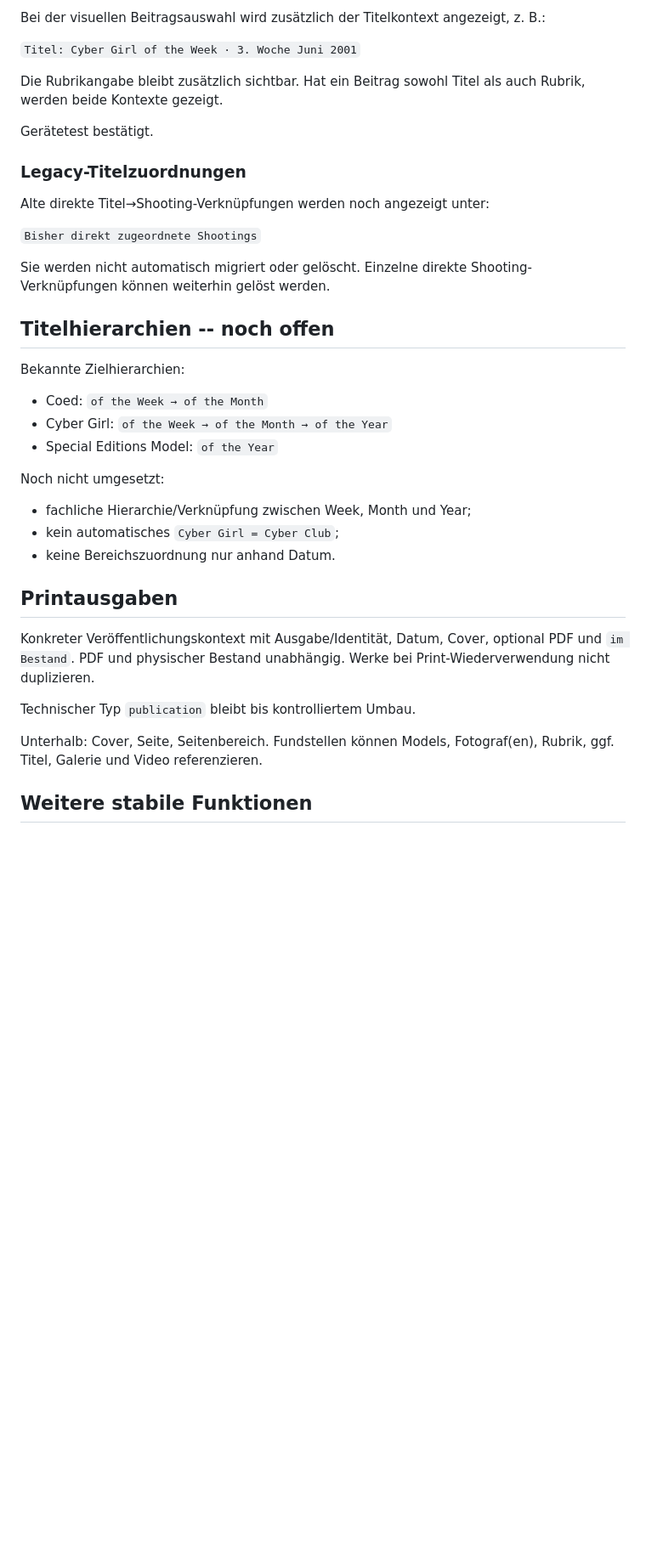
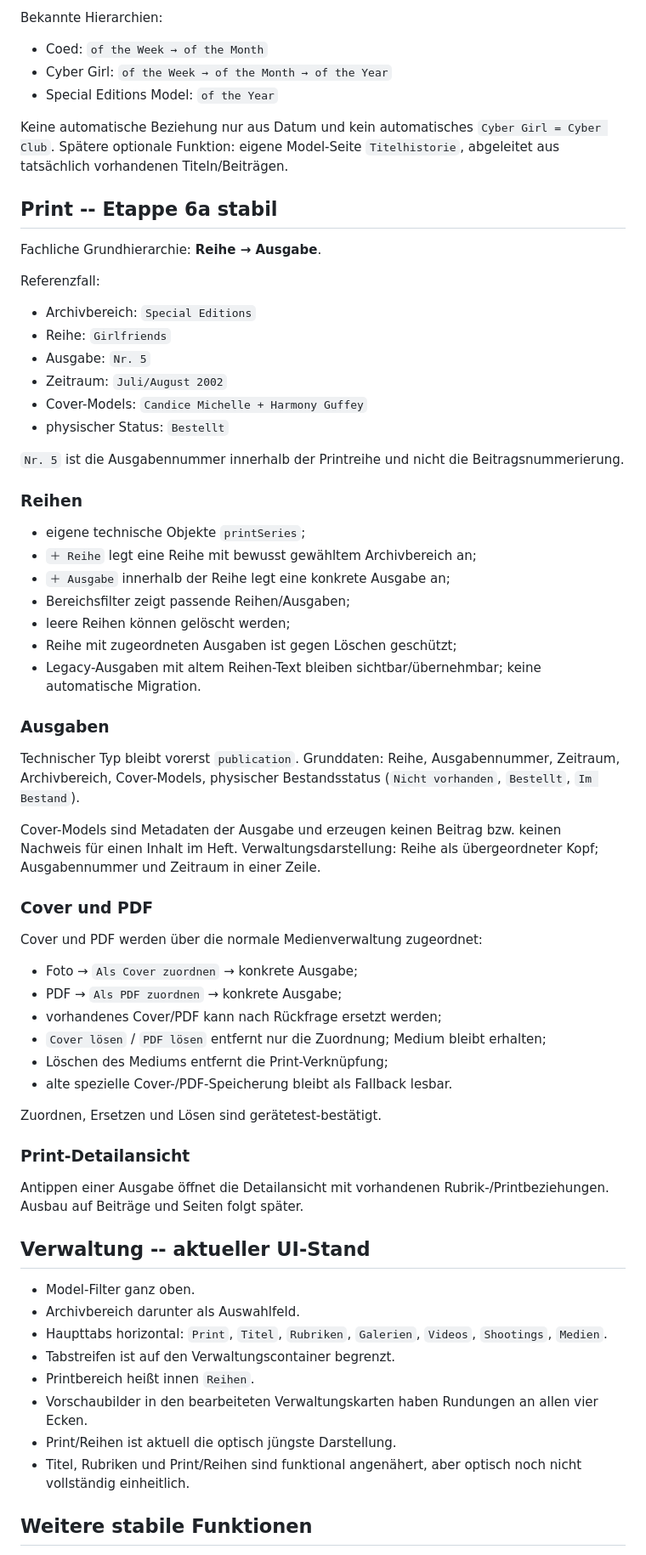
Before and after one commit to HotSpot2000-hub/playboy-archiv-android, a Markdown page: STATUS.md, the part around one of its changes. Shown at 85% size. GitHub-like rendering; blank space fills up the shorter version.

```diff
--- a/STATUS.md
+++ b/STATUS.md
@@ -141,38 +94,66 @@ Gerätetest bestätigt.
-Bei der visuellen Beitragsauswahl wird zusätzlich der Titelkontext angezeigt, z. B.:
-
-`Titel: Cyber Girl of the Week · 3. Woche Juni 2001`
-
-Die Rubrikangabe bleibt zusätzlich sichtbar. Hat ein Beitrag sowohl Titel als auch Rubrik, werden beide Kontexte gezeigt.
-
-Gerätetest bestätigt.
-
-### Legacy-Titelzuordnungen
-
-Alte direkte Titel→Shooting-Verknüpfungen werden noch angezeigt unter:
-
-`Bisher direkt zugeordnete Shootings`
-
-Sie werden nicht automatisch migriert oder gelöscht. Einzelne direkte Shooting-Verknüpfungen können weiterhin gelöst werden.
-
-## Titelhierarchien -- noch offen
-
-Bekannte Zielhierarchien:
+Bekannte Hierarchien:
 - Coed: `of the Week → of the Month`
 - Cyber Girl: `of the Week → of the Month → of the Year`
 - Special Editions Model: `of the Year`
 
-Noch nicht umgesetzt:
-- fachliche Hierarchie/Verknüpfung zwischen Week, Month und Year;
-- kein automatisches `Cyber Girl = Cyber Club`;
-- keine Bereichszuordnung nur anhand Datum.
+Keine automatische Beziehung nur aus Datum und kein automatisches `Cyber Girl = Cyber Club`. Spätere optionale Funktion: eigene Model-Seite `Titelhistorie`, abgeleitet aus tatsächlich vorhandenen Titeln/Beiträgen.
 
-## Printausgaben
+## Print -- Etappe 6a stabil
 
-Konkreter Veröffentlichungskontext mit Ausgabe/Identität, Datum, Cover, optional PDF und `im Bestand`. PDF und physischer Bestand unabhängig. Werke bei Print-Wiederverwendung nicht duplizieren.
+Fachliche Grundhierarchie: **Reihe → Ausgabe**.
 
-Technischer Typ `publication` bleibt bis kontrolliertem Umbau.
+Referenzfall:
+- Archivbereich: `Special Editions`
+- Reihe: `Girlfriends`
+- Ausgabe: `Nr. 5`
+- Zeitraum: `Juli/August 2002`
+- Cover-Models: `Candice Michelle + Harmony Guffey`
+- physischer Status: `Bestellt`
 
-Unterhalb: Cover, Seite, Seitenbereich. Fundstellen können Models, Fotograf(en), Rubrik, ggf. Titel, Galerie und Video referenzieren.
+`Nr. 5` ist die Ausgabennummer innerhalb der Printreihe und nicht die Beitragsnummerierung.
+
+### Reihen
+
+- eigene technische Objekte `printSeries`;
+- `＋ Reihe` legt eine Reihe mit bewusst gewähltem Archivbereich an;
+- `＋ Ausgabe` innerhalb der Reihe legt eine konkrete Ausgabe an;
+- Bereichsfilter zeigt passende Reihen/Ausgaben;
+- leere Reihen können gelöscht werden;
+- Reihe mit zugeordneten Ausgaben ist gegen Löschen geschützt;
+- Legacy-Ausgaben mit altem Reihen-Text bleiben sichtbar/übernehmbar; keine automatische Migration.
+
+### Ausgaben
+
+Technischer Typ bleibt vorerst `publication`. Grunddaten: Reihe, Ausgabennummer, Zeitraum, Archivbereich, Cover-Models, physischer Bestandsstatus (`Nicht vorhanden`, `Bestellt`, `Im Bestand`).
+
+Cover-Models sind Metadaten der Ausgabe und erzeugen keinen Beitrag bzw. keinen Nachweis für einen Inhalt im Heft. Verwaltungsdarstellung: Reihe als übergeordneter Kopf; Ausgabennummer und Zeitraum in einer Zeile.
+
+### Cover und PDF
+
+Cover und PDF werden über die normale Medienverwaltung zugeordnet:
+- Foto → `Als Cover zuordnen` → konkrete Ausgabe;
+- PDF → `Als PDF zuordnen` → konkrete Ausgabe;
+- vorhandenes Cover/PDF kann nach Rückfrage ersetzt werden;
+- `Cover lösen` / `PDF lösen` entfernt nur die Zuordnung; Medium bleibt erhalten;
+- Löschen des Mediums entfernt die Print-Verknüpfung;
+- alte spezielle Cover-/PDF-Speicherung bleibt als Fallback lesbar.
+
+Zuordnen, Ersetzen und Lösen sind gerätetest-bestätigt.
+
+### Print-Detailansicht
+
+Antippen einer Ausgabe öffnet die Detailansicht mit vorhandenen Rubrik-/Printbeziehungen. Ausbau auf Beiträge und Seiten folgt später.
+
+## Verwaltung -- aktueller UI-Stand
+
+- Model-Filter ganz oben.
+- Archivbereich darunter als Auswahlfeld.
+- Haupttabs horizontal: `Print`, `Titel`, `Rubriken`, `Galerien`, `Videos`, `Shootings`, `Medien`.
+- Tabstreifen ist auf den Verwaltungscontainer begrenzt.
+- Printbereich heißt innen `Reihen`.
+- Vorschaubilder in den bearbeiteten Verwaltungskarten haben Rundungen an allen vier Ecken.
+- Print/Reihen ist aktuell die optisch jüngste Darstellung.
+- Titel, Rubriken und Print/Reihen sind funktional angenähert, aber optisch noch nicht vollständig einheitlich.
 
 ## Weitere stabile Funktionen
 
```
Also changed, not shown: other parts of STATUS.md (+43 -106 lines).
